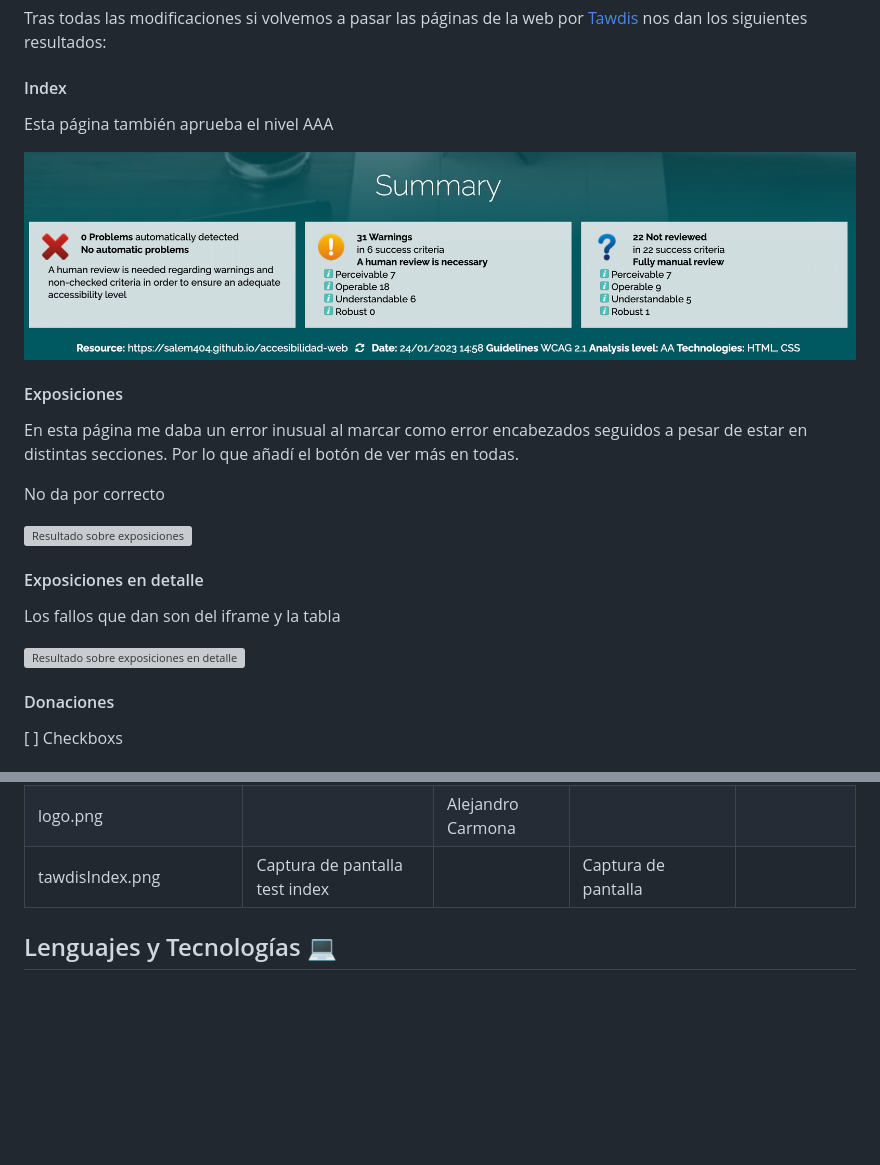
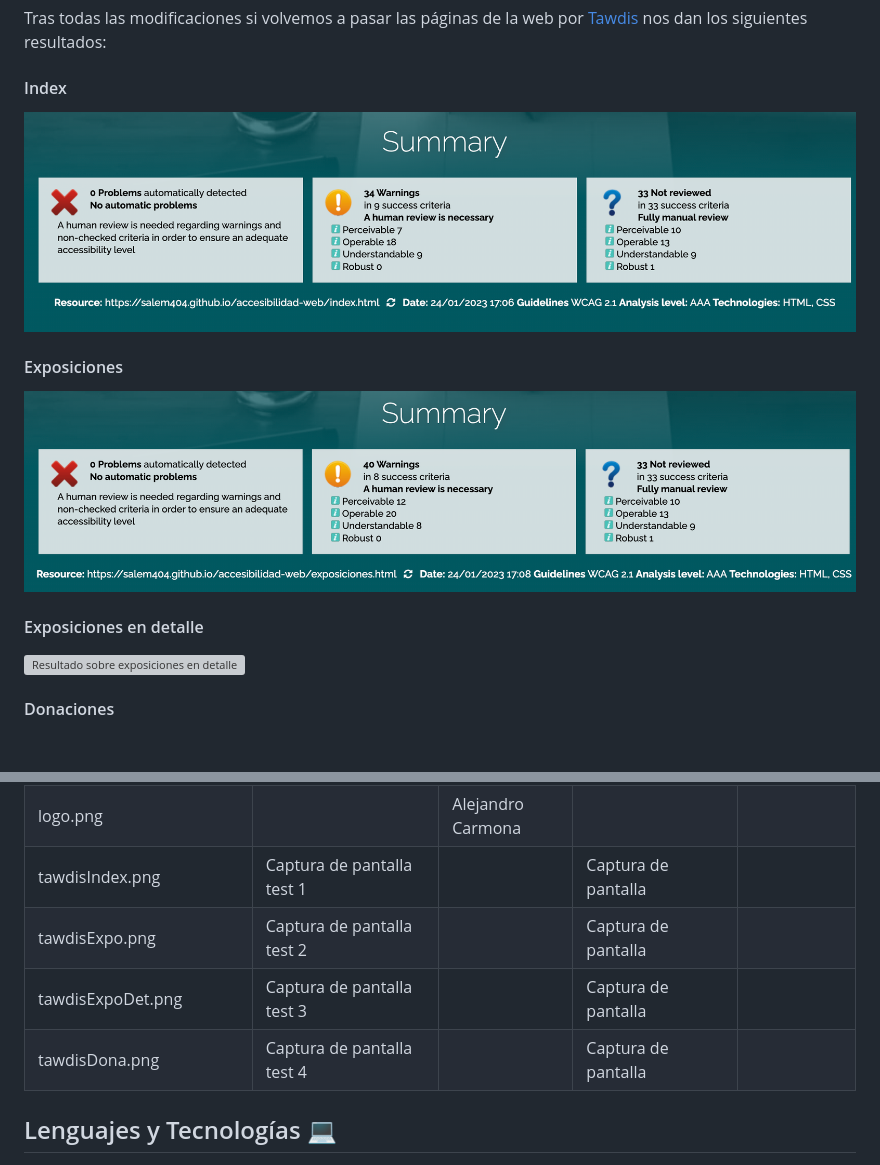
Before and after one commit to salem404/accesibilidad-web, a Markdown page: README.md, 2 parts joined by grey strips. Drawn GitHub-style; pictures changed too: assets/img/tawdisExpo.png (added), assets/img/tawdisIndex.png; blank space fills up the shorter version; grey boxes are pictures that could not be loaded.

Commit message:
Mejora de tablas

```diff
--- a/README.md
+++ b/README.md
@@ -213,27 +213,17 @@ Tras todas las modificaciones si volvemos a pasar las páginas de la web por [Ta
 
 #### Index
 
-Esta página también aprueba el nivel AAA
-
 ![Resultado sobre el index](assets/img/tawdisIndex.png)
 
 #### Exposiciones
-
-En esta página me daba un error inusual al marcar como error encabezados seguidos a pesar de estar en distintas secciones. Por lo que añadí el botón de ver más en todas.
-
-No da por correcto
 
 ![Resultado sobre exposiciones](assets/img/tawdisExpo.png)
 
 #### Exposiciones en detalle
 
-Los fallos que dan son del iframe y la tabla
-
 ![Resultado sobre exposiciones en detalle](assets/img/tawdisExpoDet.png)
 
 #### Donaciones
-
-[ ] Checkboxs
 
 ![Resultado sobre donaciones](assets/img/tawdisDona.png)
 
@@ -257,7 +247,10 @@ Los fallos que dan son del iframe y la tabla
 | expo-vangogh.jpg                       | Autorretrato con sombrero de paja | Vincent van Gogh  | The Metropolitan Museum | Dominio público  |
 | LAGaEC.png                             |                                   | Alejandro Carmona |                         |                  |
 | logo.png                               |                                   | Alejandro Carmona |                         |                  |
-| tawdisIndex.png                        | Captura de pantalla test index    |                   | Captura de pantalla     |                  |
+| tawdisIndex.png                        | Captura de pantalla test 1        |                   | Captura de pantalla     |                  |
+| tawdisExpo.png                         | Captura de pantalla test 2        |                   | Captura de pantalla     |                  |
+| tawdisExpoDet.png                      | Captura de pantalla test 3        |                   | Captura de pantalla     |                  |
+| tawdisDona.png                         | Captura de pantalla test 4        |                   | Captura de pantalla     |                  |
 
 ## Lenguajes y Tecnologías 💻
 
```
Also changed, not shown: assets/img/tawdisDona.png (added), 1 other file.
